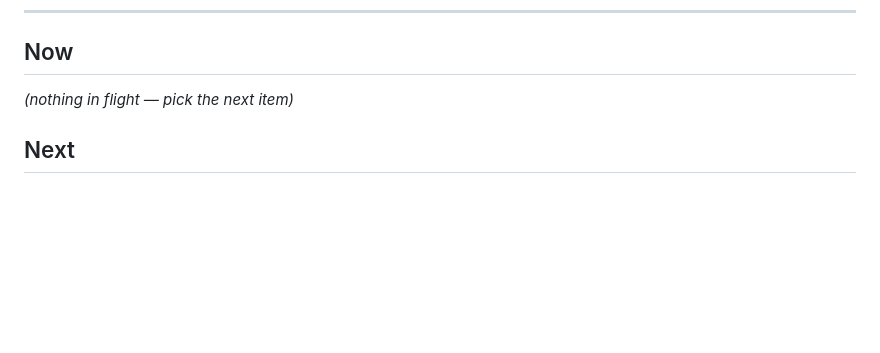
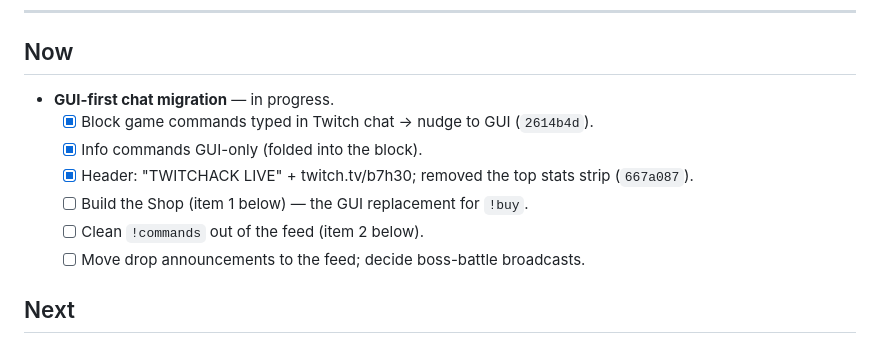
Before and after one commit to theo2612/PainfulBot, a Markdown page: DEV_BACKLOG.md, the part around the change. GitHub-like rendering; blank space fills up the shorter version.

Commit message:
docs: record GUI-first progress (block shipped, header/strip done)
Co-Authored-By: Claude Opus 4.8 <noreply@anthropic.com>

```diff
--- a/DEV_BACKLOG.md
+++ b/DEV_BACKLOG.md
@@ -33,7 +33,13 @@ on-screen feed should show *outcomes and story*, never command syntax.**
 ---
 
 ## Now
-_(nothing in flight — pick the next item)_
+- **GUI-first chat migration** — in progress.
+  - [x] Block game commands typed in Twitch chat → nudge to GUI (`2614b4d`).
+  - [x] Info commands GUI-only (folded into the block).
+  - [x] Header: "TWITCHACK LIVE" + twitch.tv/b7h30; removed the top stats strip (`667a087`).
+  - [ ] Build the Shop (item 1 below) — the GUI replacement for `!buy`.
+  - [ ] Clean `!commands` out of the feed (item 2 below).
+  - [ ] Move drop announcements to the feed; decide boss-battle broadcasts.
 
 ## Next
 
```
Also changed, not shown: CHAT_OUTPUT_AUDIT.md (+8 -8 lines).
